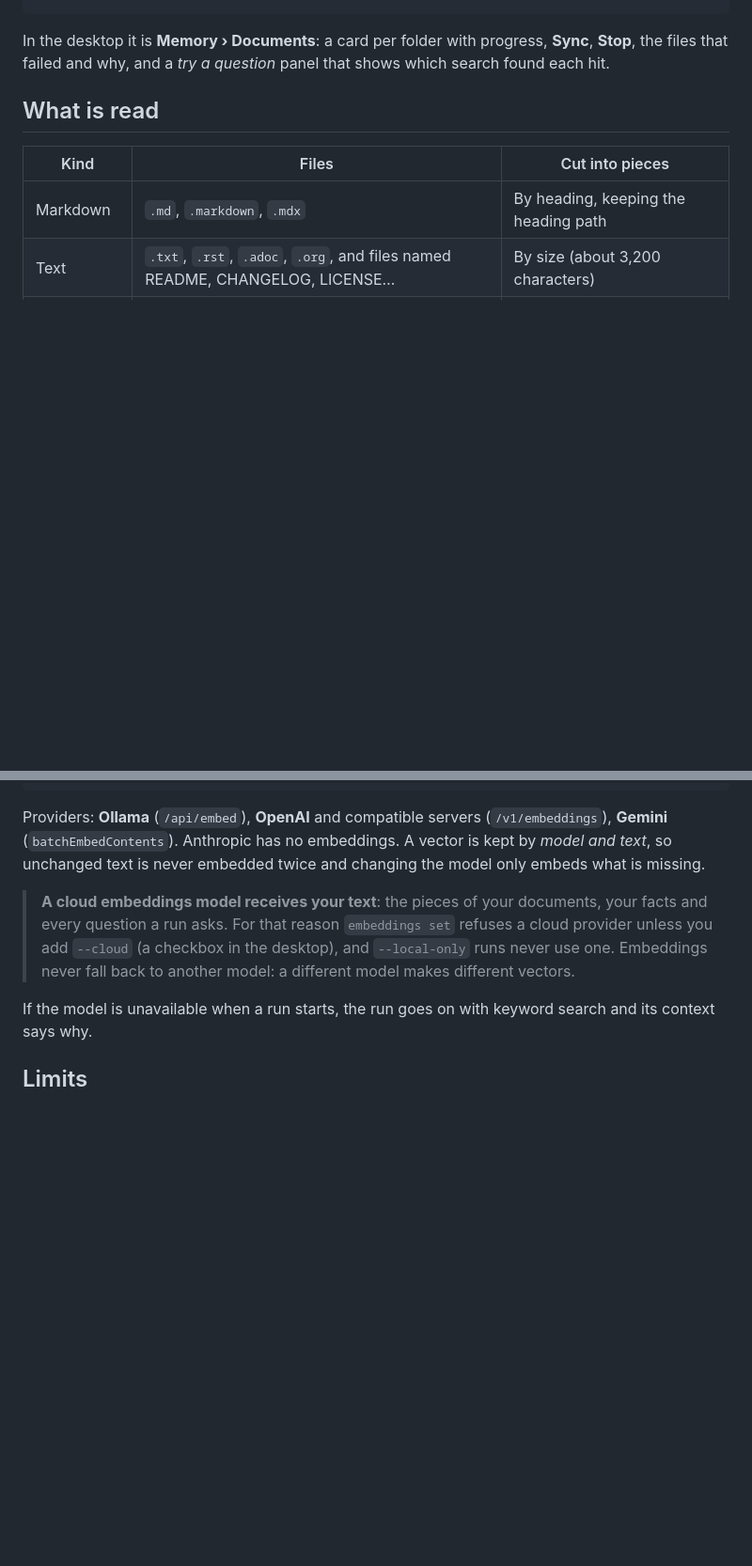
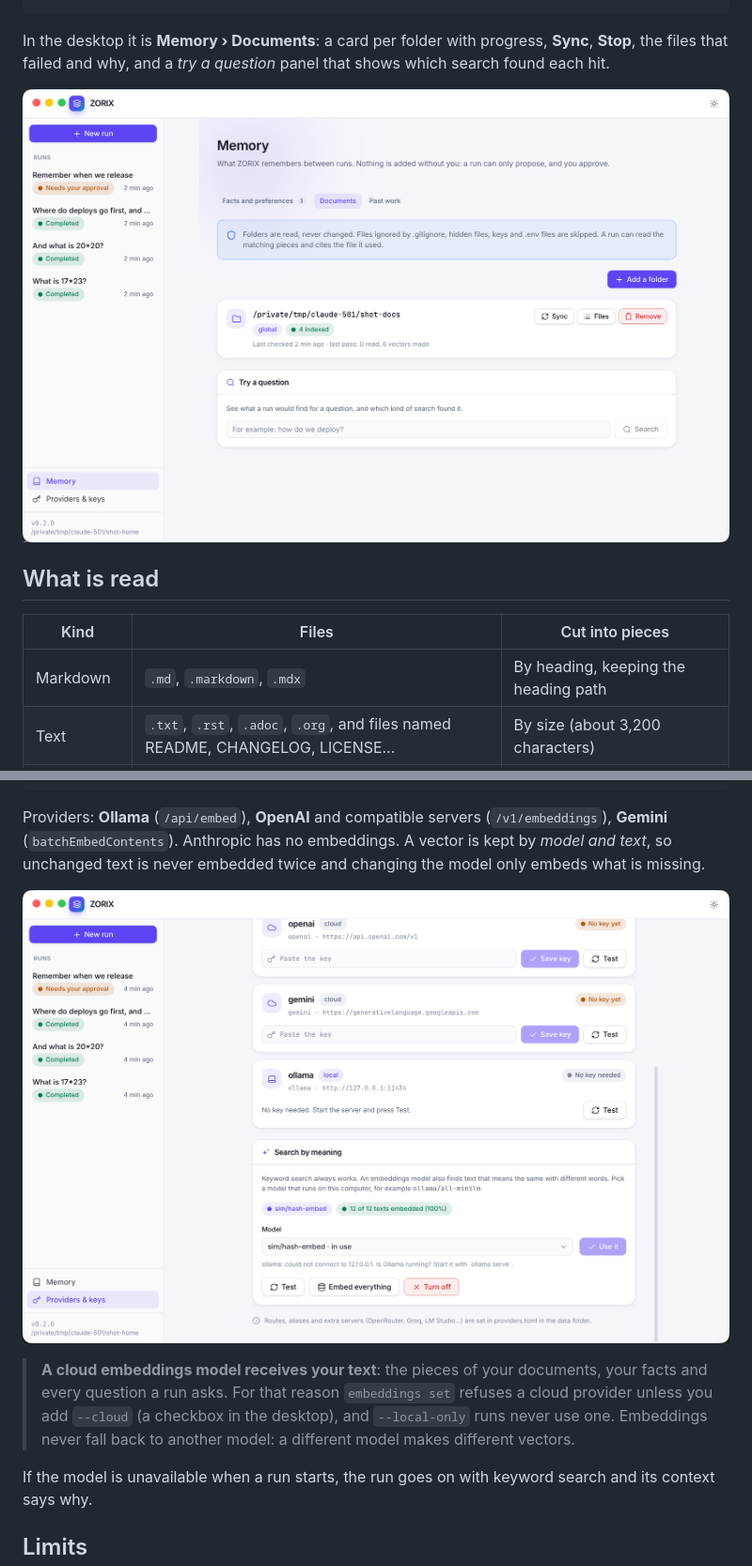
Before and after one commit to LuisPeixoto/zorix, a Markdown page: docs/knowledge.md, 2 parts joined by grey strips. Shown at 94% size. Drawn GitHub-style; pictures changed too: docs/screenshots-0.3.0/embeddings.png (added), docs/screenshots-0.3.0/memory-documents.png (added); blank space fills up the shorter version.

```diff
--- a/docs/knowledge.md
+++ b/docs/knowledge.md
@@ -15,6 +15,8 @@ zorix knowledge remove <folder>                   # removes the index; the files
 
 In the desktop it is **Memory › Documents**: a card per folder with progress, **Sync**, **Stop**, the files that failed and why,
 and a *try a question* panel that shows which search found each hit.
+
+![Documents](screenshots-0.3.0/memory-documents.png)
 
 ## What is read
 
@@ -65,6 +67,8 @@ Providers: **Ollama** (`/api/embed`), **OpenAI** and compatible servers (`/v1/em
 Anthropic has no embeddings. A vector is kept by *model and text*, so unchanged text is never embedded twice and changing the model
 only embeds what is missing.
 
+![The embeddings card](screenshots-0.3.0/embeddings.png)
+
 > **A cloud embeddings model receives your text**: the pieces of your documents, your facts and every question a run asks. For that
 > reason `embeddings set` refuses a cloud provider unless you add `--cloud` (a checkbox in the desktop), and `--local-only` runs
 > never use one. Embeddings never fall back to another model: a different model makes different vectors.
```
Also changed, not shown: docs/desktop.md (+2 -0 lines), docs/memory.md (+6 -0 lines), docs/screenshots-0.3.0/approval-remember.png (added), docs/screenshots-0.3.0/memory-facts.png (added), docs/screenshots-0.3.0/memory-history.png (added), docs/screenshots-0.3.0/run-context.png (added).
